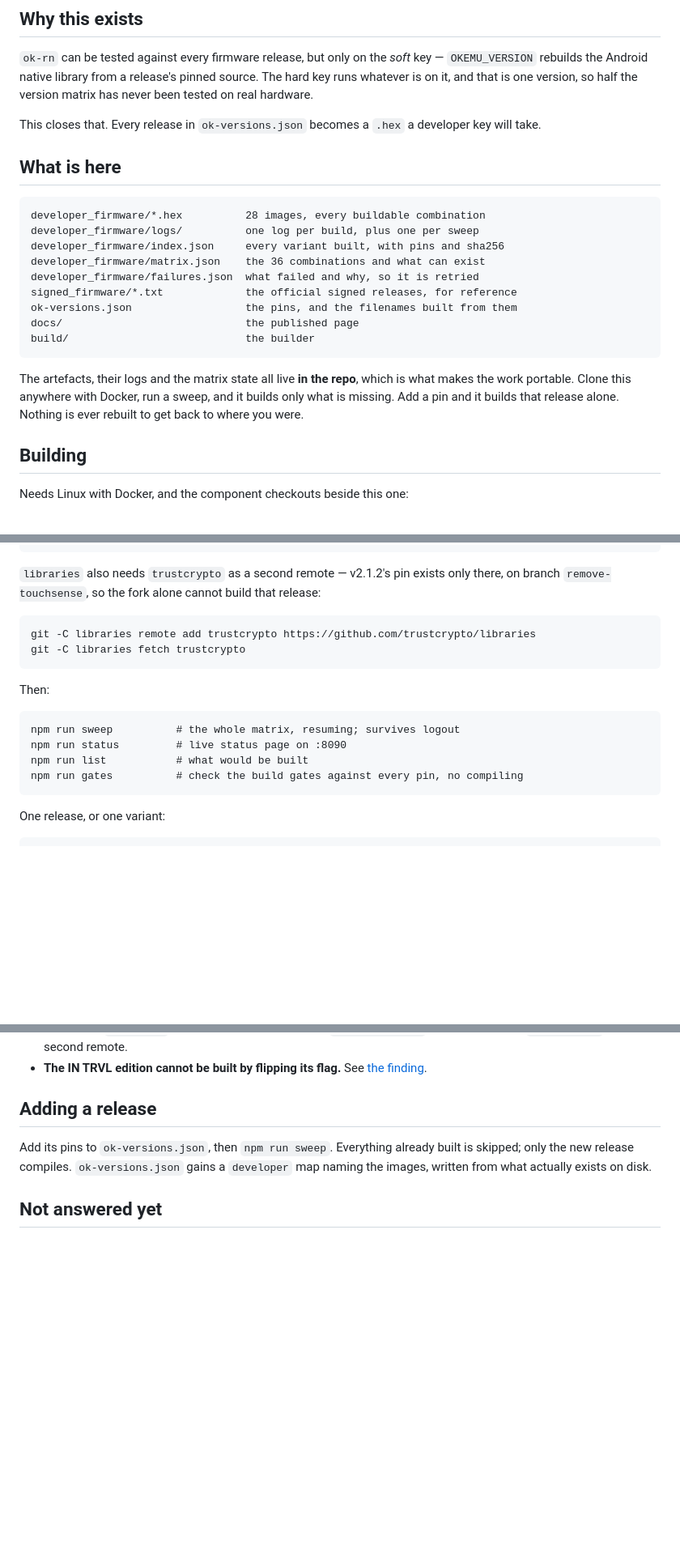
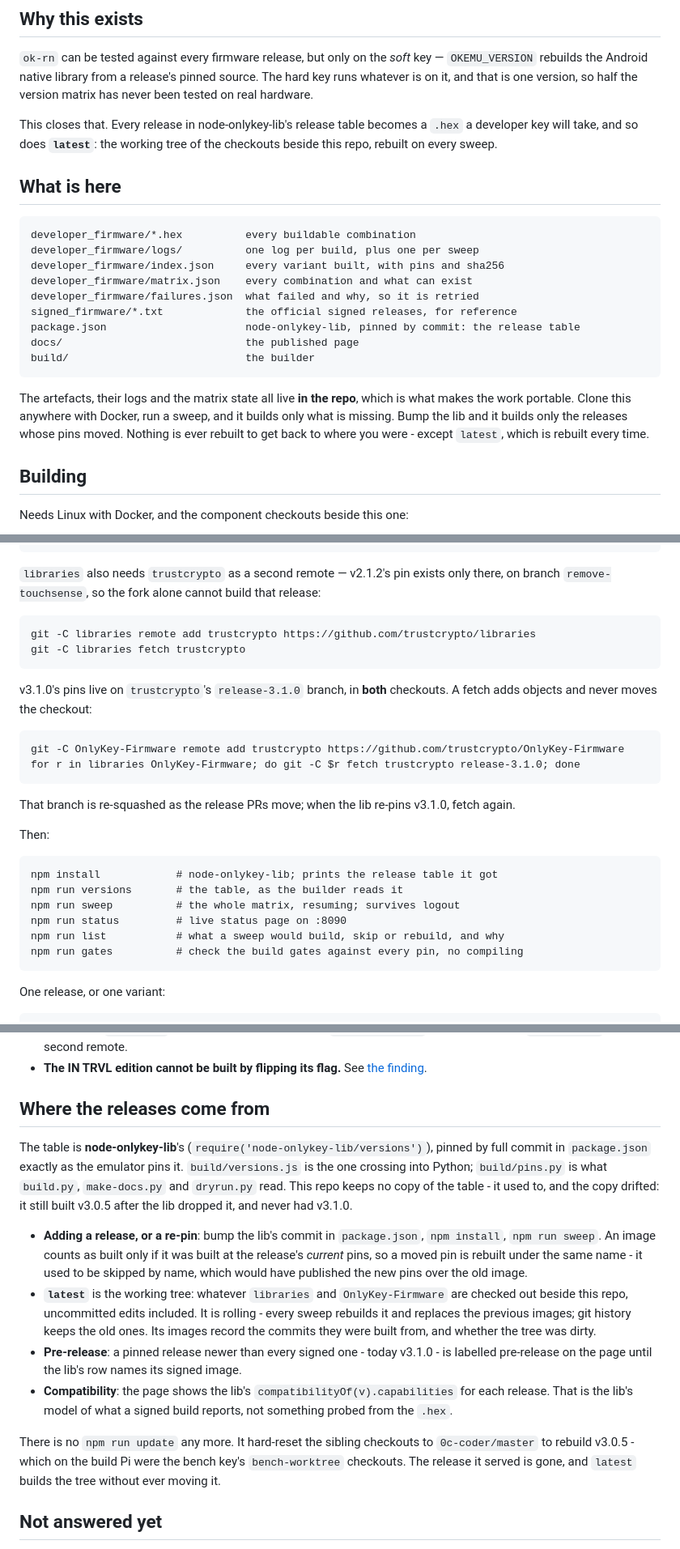
Before and after one commit to bmatusiak/onlykey-firmware-builds, a Markdown page: README.md, 3 parts joined by grey strips. Shown at 81% size. Drawn GitHub-style; blank space fills up the shorter version.

Commit message:
README: the release table is node-onlykey-lib's; latest, pre-release, no update

```diff
--- a/README.md
+++ b/README.md
@@ -17,25 +17,27 @@ key — `OKEMU_VERSION` rebuilds the Android native library from a release's
 pinned source. The hard key runs whatever is on it, and that is one version, so
 half the version matrix has never been tested on real hardware.
 
-This closes that. Every release in `ok-versions.json` becomes a `.hex` a
-developer key will take.
+This closes that. Every release in node-onlykey-lib's release table becomes a
+`.hex` a developer key will take, and so does **`latest`**: the working tree of
+the checkouts beside this repo, rebuilt on every sweep.
 
 ## What is here
 
-    developer_firmware/*.hex          28 images, every buildable combination
+    developer_firmware/*.hex          every buildable combination
     developer_firmware/logs/          one log per build, plus one per sweep
     developer_firmware/index.json     every variant built, with pins and sha256
-    developer_firmware/matrix.json    the 36 combinations and what can exist
+    developer_firmware/matrix.json    every combination and what can exist
     developer_firmware/failures.json  what failed and why, so it is retried
     signed_firmware/*.txt             the official signed releases, for reference
-    ok-versions.json                  the pins, and the filenames built from them
+    package.json                      node-onlykey-lib, pinned by commit: the release table
     docs/                             the published page
     build/                            the builder
 
 The artefacts, their logs and the matrix state all live **in the repo**, which
 is what makes the work portable. Clone this anywhere with Docker, run a sweep,
-and it builds only what is missing. Add a pin and it builds that release alone.
-Nothing is ever rebuilt to get back to where you were.
+and it builds only what is missing. Bump the lib and it builds only the releases
+whose pins moved. Nothing is ever rebuilt to get back to where you were - except
+`latest`, which is rebuilt every time.
 
 ## Building
 
@@ -54,11 +56,22 @@ release:
     git -C libraries remote add trustcrypto https://github.com/trustcrypto/libraries
     git -C libraries fetch trustcrypto
 
+v3.1.0's pins live on `trustcrypto`'s `release-3.1.0` branch, in **both**
+checkouts. A fetch adds objects and never moves the checkout:
+
+    git -C OnlyKey-Firmware remote add trustcrypto https://github.com/trustcrypto/OnlyKey-Firmware
+    for r in libraries OnlyKey-Firmware; do git -C $r fetch trustcrypto release-3.1.0; done
+
+That branch is re-squashed as the release PRs move; when the lib re-pins v3.1.0,
+fetch again.
+
 Then:
 
+    npm install            # node-onlykey-lib; prints the release table it got
+    npm run versions       # the table, as the builder reads it
     npm run sweep          # the whole matrix, resuming; survives logout
     npm run status         # live status page on :8090
-    npm run list           # what would be built
+    npm run list           # what a sweep would build, skip or rebuild, and why
     npm run gates          # check the build gates against every pin, no compiling
 
 One release, or one variant:
@@ -119,11 +132,35 @@ filename saying DUO would be worse than emitting nothing.
 - **The IN TRVL edition cannot be built by flipping its flag.** See
   [the finding](FINDING-the-travel-edition-cannot-be-built-by-flipping-its-flag.md).
 
-## Adding a release
+## Where the releases come from
 
-Add its pins to `ok-versions.json`, then `npm run sweep`. Everything already
-built is skipped; only the new release compiles. `ok-versions.json` gains a
-`developer` map naming the images, written from what actually exists on disk.
+The table is **node-onlykey-lib**'s (`require('node-onlykey-lib/versions')`),
+pinned by full commit in `package.json` exactly as the emulator pins it.
+`build/versions.js` is the one crossing into Python; `build/pins.py` is what
+`build.py`, `make-docs.py` and `dryrun.py` read. This repo keeps no copy of the
+table - it used to, and the copy drifted: it still built v3.0.5 after the lib
+dropped it, and never had v3.1.0.
+
+- **Adding a release, or a re-pin**: bump the lib's commit in `package.json`,
+  `npm install`, `npm run sweep`. An image counts as built only if it was built
+  at the release's *current* pins, so a moved pin is rebuilt under the same
+  name - it used to be skipped by name, which would have published the new pins
+  over the old image.
+- **`latest`** is the working tree: whatever `libraries` and `OnlyKey-Firmware`
+  are checked out beside this repo, uncommitted edits included. It is rolling -
+  every sweep rebuilds it and replaces the previous images; git history keeps
+  the old ones. Its images record the commits they were built from, and whether
+  the tree was dirty.
+- **Pre-release**: a pinned release newer than every signed one - today v3.1.0 -
+  is labelled pre-release on the page until the lib's row names its signed image.
+- **Compatibility**: the page shows the lib's `compatibilityOf(v).capabilities`
+  for each release. That is the lib's model of what a signed build reports, not
+  something probed from the `.hex`.
+
+There is no `npm run update` any more. It hard-reset the sibling checkouts to
+`0c-coder/master` to rebuild v3.0.5 - which on the build Pi were the bench
+key's `bench-worktree` checkouts. The release it served is gone, and `latest`
+builds the tree without ever moving it.
 
 ## Not answered yet
 
```
